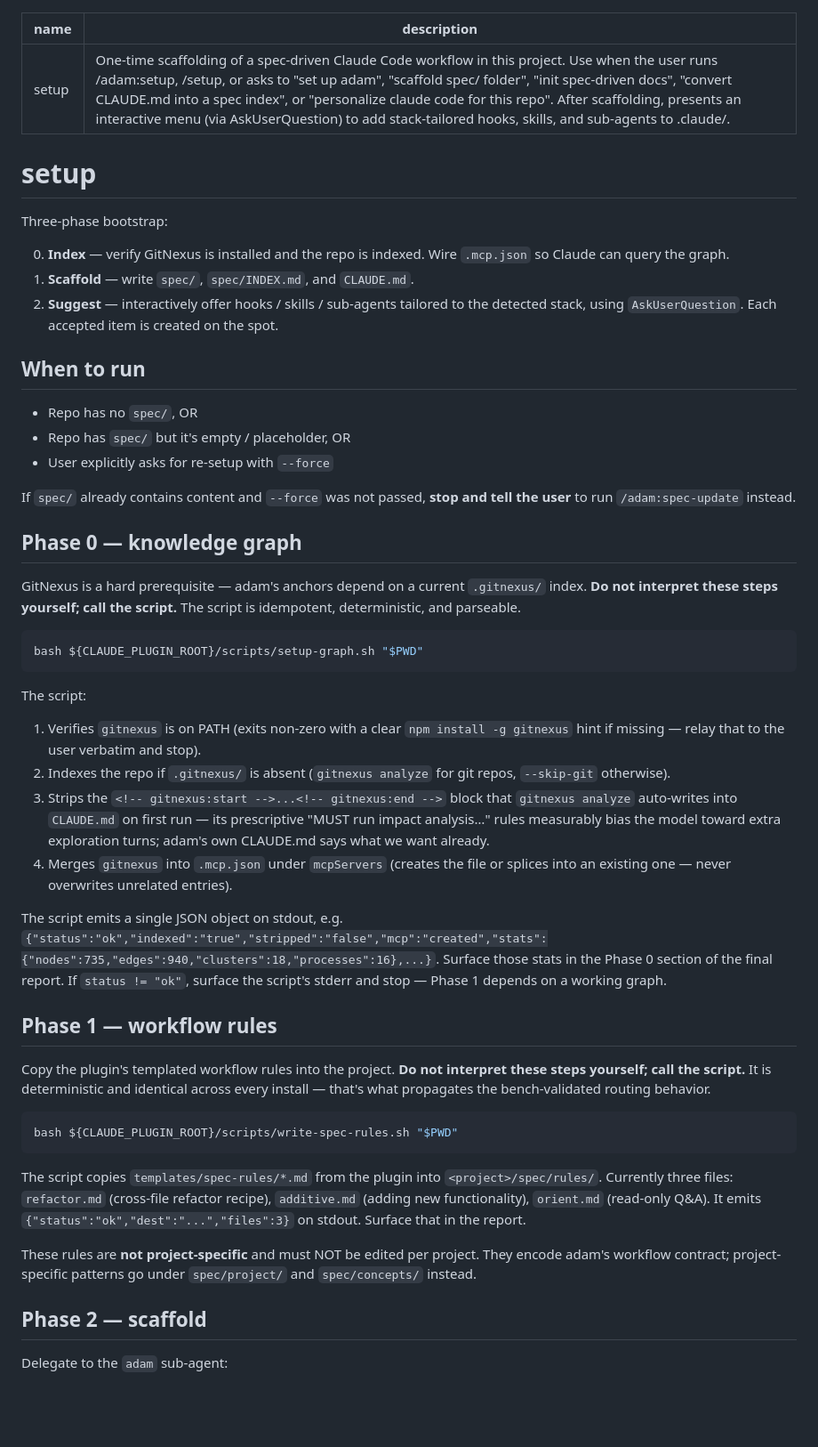
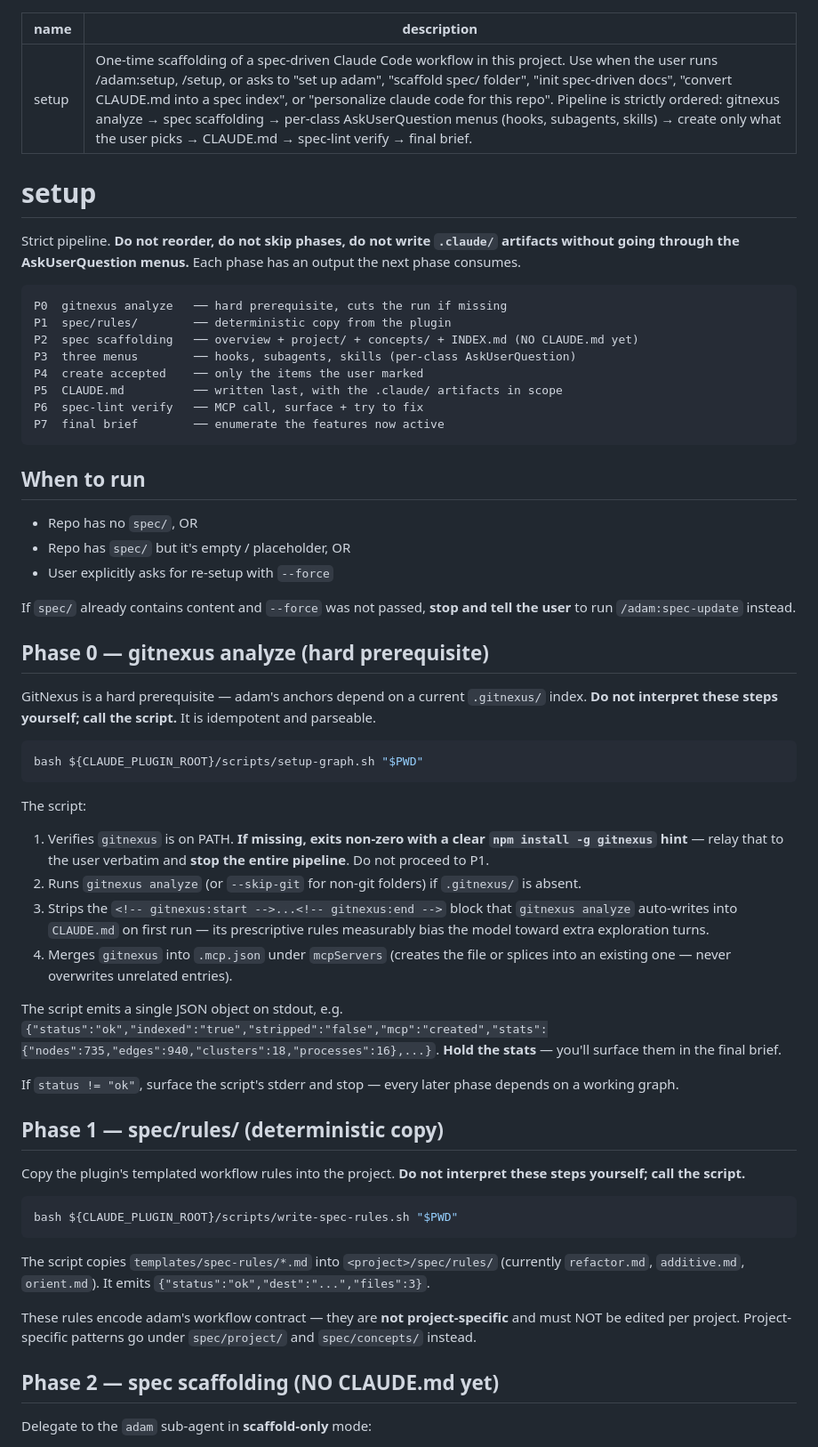
Before and after one commit to lkzppm/adam, a Markdown page: skills/setup/SKILL.md, the part around one of its changes. Shown at 89% size. GitHub-like rendering; blank space fills up the shorter version.

````diff
--- a/skills/setup/SKILL.md
+++ b/skills/setup/SKILL.md
@@ -1,15 +1,22 @@
 ---
 name: setup
-description: One-time scaffolding of a spec-driven Claude Code workflow in this project. Use when the user runs /adam:setup, /setup, or asks to "set up adam", "scaffold spec/ folder", "init spec-driven docs", "convert CLAUDE.md into a spec index", or "personalize claude code for this repo". After scaffolding, presents an interactive menu (via AskUserQuestion) to add stack-tailored hooks, skills, and sub-agents to .claude/.
+description: One-time scaffolding of a spec-driven Claude Code workflow in this project. Use when the user runs /adam:setup, /setup, or asks to "set up adam", "scaffold spec/ folder", "init spec-driven docs", "convert CLAUDE.md into a spec index", or "personalize claude code for this repo". Pipeline is strictly ordered: gitnexus analyze → spec scaffolding → per-class AskUserQuestion menus (hooks, subagents, skills) → create only what the user picks → CLAUDE.md → spec-lint verify → final brief.
 ---
 
 # setup
 
-Three-phase bootstrap:
+Strict pipeline. **Do not reorder, do not skip phases, do not write `.claude/` artifacts without going through the AskUserQuestion menus.** Each phase has an output the next phase consumes.
 
-0. **Index** — verify GitNexus is installed and the repo is indexed. Wire `.mcp.json` so Claude can query the graph.
-1. **Scaffold** — write `spec/`, `spec/INDEX.md`, and `CLAUDE.md`.
-2. **Suggest** — interactively offer hooks / skills / sub-agents tailored to the detected stack, using `AskUserQuestion`. Each accepted item is created on the spot.
+```
+P0  gitnexus analyze   ── hard prerequisite, cuts the run if missing
+P1  spec/rules/        ── deterministic copy from the plugin
+P2  spec scaffolding   ── overview + project/ + concepts/ + INDEX.md (NO CLAUDE.md yet)
+P3  three menus        ── hooks, subagents, skills (per-class AskUserQuestion)
+P4  create accepted    ── only the items the user marked
+P5  CLAUDE.md          ── written last, with the .claude/ artifacts in scope
+P6  spec-lint verify   ── MCP call, surface + try to fix
+P7  final brief        ── enumerate the features now active
+```
 
 ## When to run
 
@@ -19,9 +26,9 @@ Three-phase bootstrap:
 
 If `spec/` already contains content and `--force` was not passed, **stop and tell the user** to run `/adam:spec-update` instead.
 
-## Phase 0 — knowledge graph
+## Phase 0 — gitnexus analyze (hard prerequisite)
 
-GitNexus is a hard prerequisite — adam's anchors depend on a current `.gitnexus/` index. **Do not interpret these steps yourself; call the script.** The script is idempotent, deterministic, and parseable.
+GitNexus is a hard prerequisite — adam's anchors depend on a current `.gitnexus/` index. **Do not interpret these steps yourself; call the script.** It is idempotent and parseable.
 
 ```bash
 bash ${CLAUDE_PLUGIN_ROOT}/scripts/setup-graph.sh "$PWD"
@@ -29,26 +36,28 @@ bash ${CLAUDE_PLUGIN_ROOT}/scripts/setup-graph.sh "$PWD"
 
 The script:
 
-1. Verifies `gitnexus` is on PATH (exits non-zero with a clear `npm install -g gitnexus` hint if missing — relay that to the user verbatim and stop).
-2. Indexes the repo if `.gitnexus/` is absent (`gitnexus analyze` for git repos, `--skip-git` otherwise).
-3. Strips the `<!-- gitnexus:start -->...<!-- gitnexus:end -->` block that `gitnexus analyze` auto-writes into `CLAUDE.md` on first run — its prescriptive "MUST run impact analysis…" rules measurably bias the model toward extra exploration turns; adam's own CLAUDE.md says what we want already.
+1. Verifies `gitnexus` is on PATH. **If missing, exits non-zero with a clear `npm install -g gitnexus` hint** — relay that to the user verbatim and **stop the entire pipeline**. Do not proceed to P1.
+2. Runs `gitnexus analyze` (or `--skip-git` for non-git folders) if `.gitnexus/` is absent.
+3. Strips the `<!-- gitnexus:start -->...<!-- gitnexus:end -->` block that `gitnexus analyze` auto-writes into `CLAUDE.md` on first run — its prescriptive rules measurably bias the model toward extra exploration turns.
 4. Merges `gitnexus` into `.mcp.json` under `mcpServers` (creates the file or splices into an existing one — never overwrites unrelated entries).
 
-The script emits a single JSON object on stdout, e.g. `{"status":"ok","indexed":"true","stripped":"false","mcp":"created","stats":{"nodes":735,"edges":940,"clusters":18,"processes":16},...}`. Surface those stats in the Phase 0 section of the final report. If `status != "ok"`, surface the script's stderr and stop — Phase 1 depends on a working graph.
+The script emits a single JSON object on stdout, e.g. `{"status":"ok","indexed":"true","stripped":"false","mcp":"created","stats":{"nodes":735,"edges":940,"clusters":18,"processes":16},...}`. **Hold the stats** — you'll surface them in the final brief.
 
-## Phase 1 — workflow rules
+If `status != "ok"`, surface the script's stderr and stop — every later phase depends on a working graph.
 
-Copy the plugin's templated workflow rules into the project. **Do not interpret these steps yourself; call the script.** It is deterministic and identical across every install — that's what propagates the bench-validated routing behavior.
+## Phase 1 — spec/rules/ (deterministic copy)
+
+Copy the plugin's templated workflow rules into the project. **Do not interpret these steps yourself; call the script.**
 
 ```bash
 bash ${CLAUDE_PLUGIN_ROOT}/scripts/write-spec-rules.sh "$PWD"
 ```
 
-The script copies `templates/spec-rules/*.md` from the plugin into `<project>/spec/rules/`. Currently three files: `refactor.md` (cross-file refactor recipe), `additive.md` (adding new functionality), `orient.md` (read-only Q&A). It emits `{"status":"ok","dest":"...","files":3}` on stdout. Surface that in the report.
+The script copies `templates/spec-rules/*.md` into `<project>/spec/rules/` (currently `refactor.md`, `additive.md`, `orient.md`). It emits `{"status":"ok","dest":"...","files":3}`.
 
-These rules are **not project-specific** and must NOT be edited per project. They encode adam's workflow contract; project-specific patterns go under `spec/project/` and `spec/concepts/` instead.
+These rules encode adam's workflow contract — they are **not project-specific** and must NOT be edited per project. Project-specific patterns go under `spec/project/` and `spec/concepts/` instead.
 
-## Phase 2 — scaffold
+## Phase 2 — spec scaffolding (NO CLAUDE.md yet)
 
-Delegate to the `adam` sub-agent:
+Delegate to the `adam` sub-agent in **scaffold-only** mode:
 
````
Also changed, not shown: other parts of skills/setup/SKILL.md (+138 -61 lines), agents/adam.md (+27 -13 lines).
